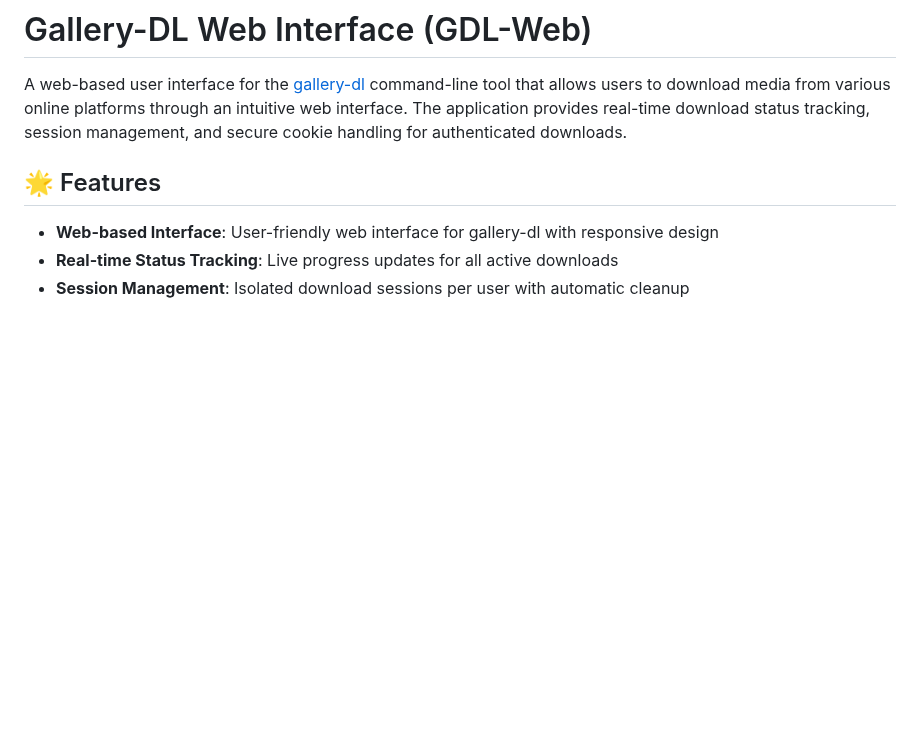
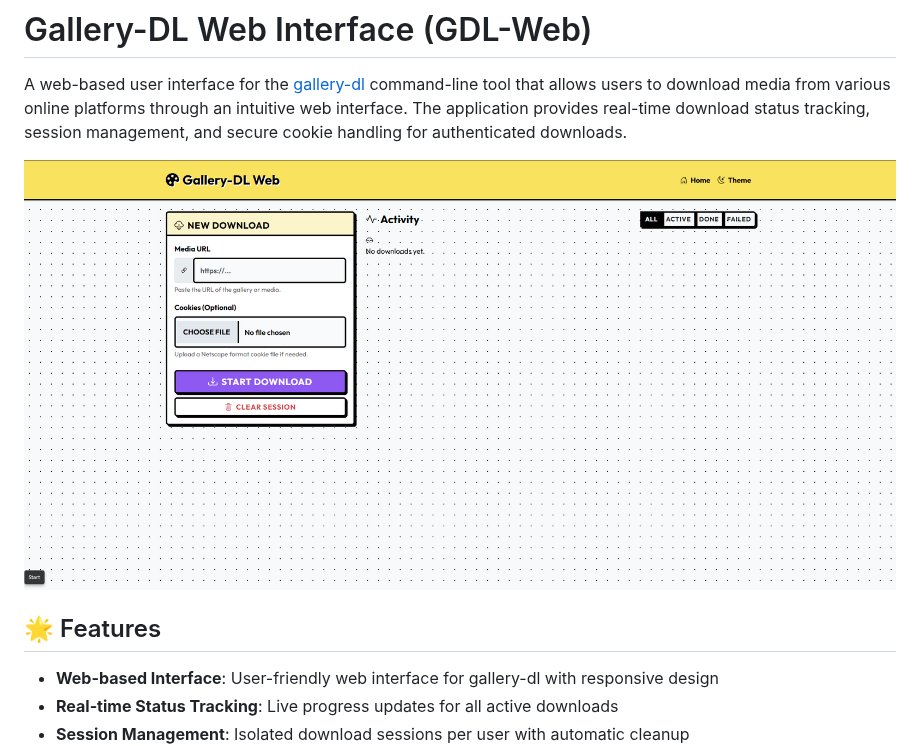
Before and after one commit to RenX86/GDL-Web, a Markdown page: Readme.md, the part around one of its changes. Drawn GitHub-style; pictures changed too: assets/Image1.png (added); blank space fills up the shorter version.

Commit message:
Images Added

```diff
--- a/Readme.md
+++ b/Readme.md
@@ -1,6 +1,8 @@
 # Gallery-DL Web Interface (GDL-Web)
 
 A web-based user interface for the [gallery-dl](https://github.com/mikf/gallery-dl) command-line tool that allows users to download media from various online platforms through an intuitive web interface. The application provides real-time download status tracking, session management, and secure cookie handling for authenticated downloads.
+
+![GDL-Web Interface](assets/Image1.png)
 
 ## 🌟 Features
 
```
Also changed, not shown: other parts of Readme.md (+8 -0 lines), assets/Image2.png (added), assets/Image3.png (added), assets/Image6.png (added), 1 other file.
